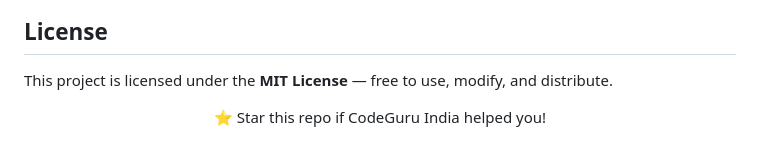
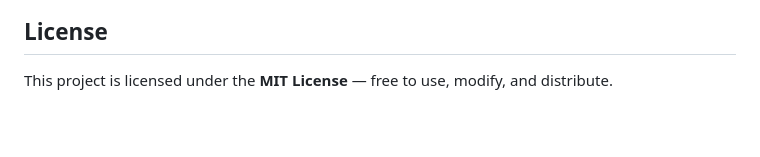
Before and after one commit to ThurubilliSaiManoj2026/Code-Guru-India, a Markdown page: README.md, the part around the change. Drawn GitHub-style; blank space fills up the shorter version.

Commit message:
Clean up README by removing HTML elements
Removed unnecessary HTML and star request from README.

```diff
--- a/README.md
+++ b/README.md
@@ -487,9 +487,3 @@ Contributions are welcome! Here's how:
 ## License
 
 This project is licensed under the **MIT License** — free to use, modify, and distribute.
-
-<div align="center">
-
-⭐ Star this repo if CodeGuru India helped you!
-
-</div>
```
